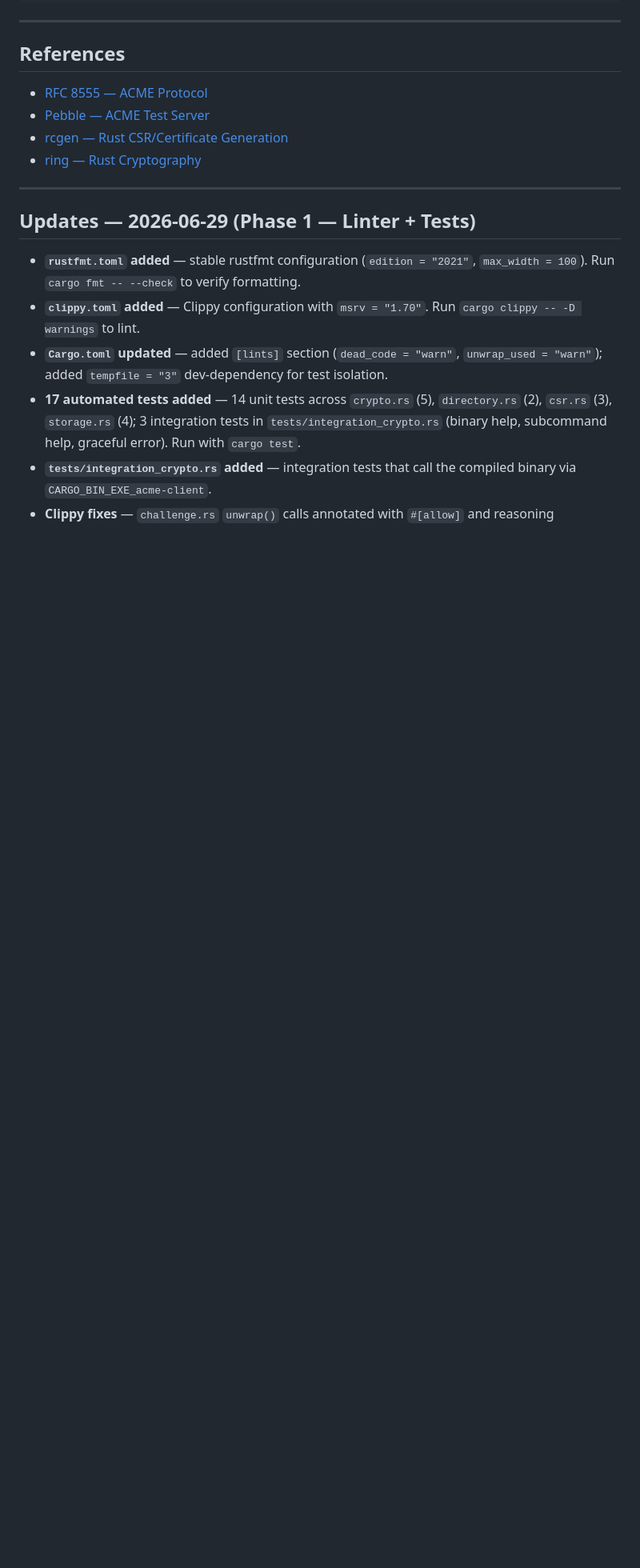
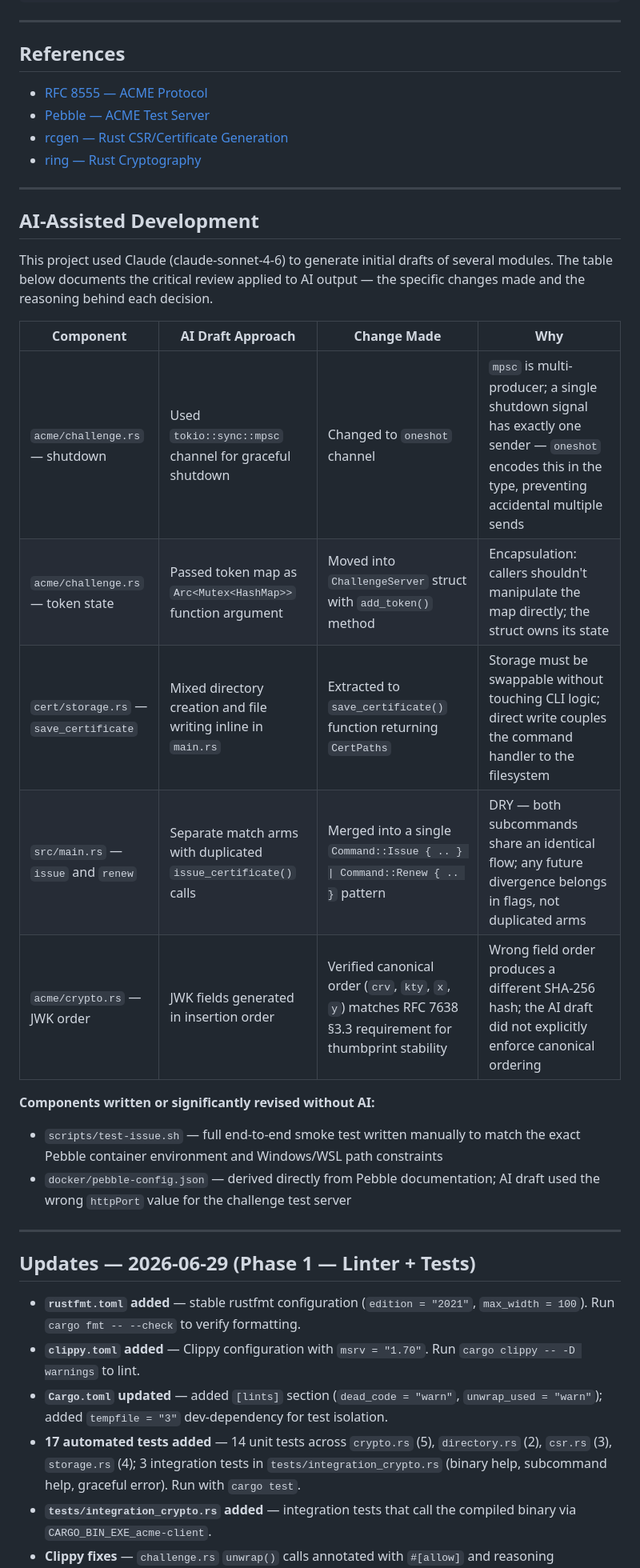
Before and after one commit to Jorgeaapaz/MISEIA_1-6-30-letsencrypt-client, a Markdown page: README.md, the part around one of its changes. Shown at 80% size. GitHub-like rendering; blank space fills up the shorter version.

```diff
--- a/README.md
+++ b/README.md
@@ -235,6 +378,27 @@ $ curl --cacert docker/pebble-root-ca.pem https://test1.example.com:8443/health
 
 ---
 
+## AI-Assisted Development
+
+This project used Claude (claude-sonnet-4-6) to generate initial drafts of several modules.
+The table below documents the critical review applied to AI output — the specific changes made
+and the reasoning behind each decision.
+
+| Component | AI Draft Approach | Change Made | Why |
+|---|---|---|---|
+| `acme/challenge.rs` — shutdown | Used `tokio::sync::mpsc` channel for graceful shutdown | Changed to `oneshot` channel | `mpsc` is multi-producer; a single shutdown signal has exactly one sender — `oneshot` encodes this in the type, preventing accidental multiple sends |
+| `acme/challenge.rs` — token state | Passed token map as `Arc<Mutex<HashMap>>` function argument | Moved into `ChallengeServer` struct with `add_token()` method | Encapsulation: callers shouldn't manipulate the map directly; the struct owns its state |
+| `cert/storage.rs` — `save_certificate` | Mixed directory creation and file writing inline in `main.rs` | Extracted to `save_certificate()` function returning `CertPaths` | Storage must be swappable without touching CLI logic; direct write couples the command handler to the filesystem |
+| `src/main.rs` — `issue` and `renew` | Separate match arms with duplicated `issue_certificate()` calls | Merged into a single `Command::Issue { .. } \| Command::Renew { .. }` pattern | DRY — both subcommands share an identical flow; any future divergence belongs in flags, not duplicated arms |
+| `acme/crypto.rs` — JWK order | JWK fields generated in insertion order | Verified canonical order (`crv`, `kty`, `x`, `y`) matches RFC 7638 §3.3 requirement for thumbprint stability | Wrong field order produces a different SHA-256 hash; the AI draft did not explicitly enforce canonical ordering |
+
+**Components written or significantly revised without AI:**
+
+- `scripts/test-issue.sh` — full end-to-end smoke test written manually to match the exact Pebble container environment and Windows/WSL path constraints
+- `docker/pebble-config.json` — derived directly from Pebble documentation; AI draft used the wrong `httpPort` value for the challenge test server
+
+---
+
 ## Updates — 2026-06-29 (Phase 1 — Linter + Tests)
 
 - **`rustfmt.toml` added** — stable rustfmt configuration (`edition = "2021"`, `max_width = 100`). Run `cargo fmt -- --check` to verify formatting.
```
Also changed, not shown: other parts of README.md (+143 -0 lines).
